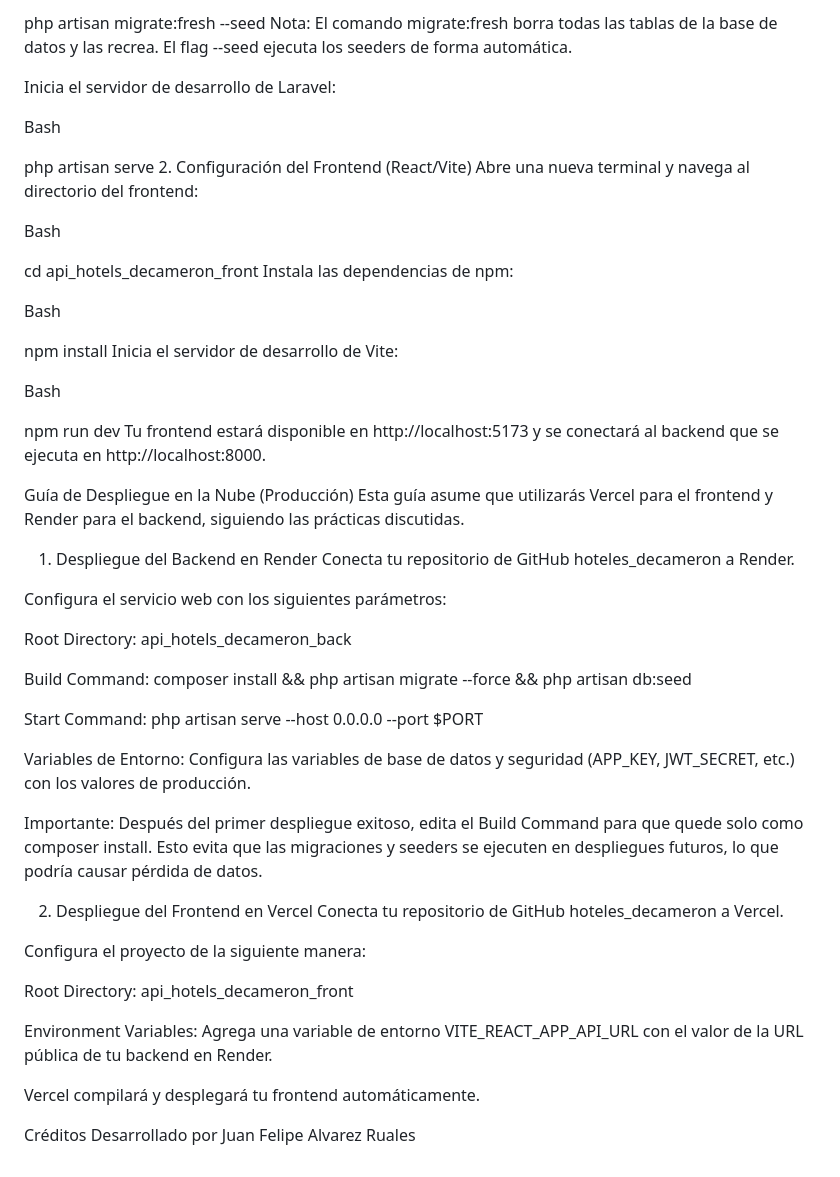
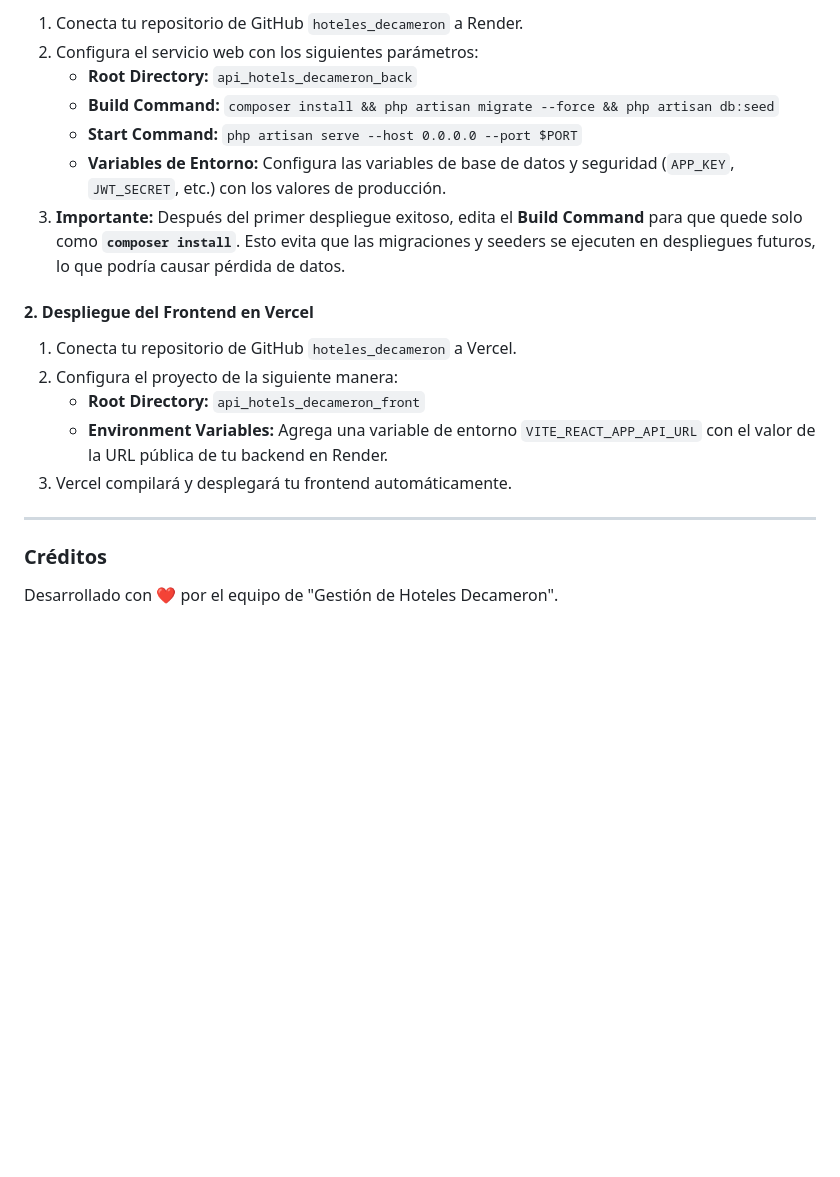
Before and after one commit to pipear77/hoteles_decameron, a Markdown page: README.md, the part around the change printed below. Drawn GitHub-style; blank space fills up the shorter version.

```diff
--- a/README.md
+++ b/README.md
@@ -57,58 +78,22 @@ Bash
 
-php artisan migrate:fresh --seed
-Nota: El comando migrate:fresh borra todas las tablas de la base de datos y las recrea. El flag --seed ejecuta los seeders de forma automática.
+1.  Conecta tu repositorio de GitHub `hoteles_decameron` a Render.
+2.  Configura el servicio web con los siguientes parámetros:
+    * **Root Directory:** `api_hotels_decameron_back`
+    * **Build Command:** `composer install && php artisan migrate --force && php artisan db:seed`
+    * **Start Command:** `php artisan serve --host 0.0.0.0 --port $PORT`
+    * **Variables de Entorno:** Configura las variables de base de datos y seguridad (`APP_KEY`, `JWT_SECRET`, etc.) con los valores de producción.
+3.  **Importante:** Después del primer despliegue exitoso, edita el **Build Command** para que quede solo como **`composer install`**. Esto evita que las migraciones y seeders se ejecuten en despliegues futuros, lo que podría causar pérdida de datos.
 
-Inicia el servidor de desarrollo de Laravel:
+#### **2. Despliegue del Frontend en Vercel**
 
-Bash
+1.  Conecta tu repositorio de GitHub `hoteles_decameron` a Vercel.
+2.  Configura el proyecto de la siguiente manera:
+    * **Root Directory:** `api_hotels_decameron_front`
+    * **Environment Variables:** Agrega una variable de entorno `VITE_REACT_APP_API_URL` con el valor de la URL pública de tu backend en Render.
+3.  Vercel compilará y desplegará tu frontend automáticamente.
 
-php artisan serve
-2. Configuración del Frontend (React/Vite)
-Abre una nueva terminal y navega al directorio del frontend:
+---
 
-Bash
+### **Créditos**
 
-cd api_hotels_decameron_front
-Instala las dependencias de npm:
-
-Bash
-
-npm install
-Inicia el servidor de desarrollo de Vite:
-
-Bash
-
-npm run dev
-Tu frontend estará disponible en http://localhost:5173 y se conectará al backend que se ejecuta en http://localhost:8000.
-
-Guía de Despliegue en la Nube (Producción)
-Esta guía asume que utilizarás Vercel para el frontend y Render para el backend, siguiendo las prácticas discutidas.
-
-1. Despliegue del Backend en Render
-Conecta tu repositorio de GitHub hoteles_decameron a Render.
-
-Configura el servicio web con los siguientes parámetros:
-
-Root Directory: api_hotels_decameron_back
-
-Build Command: composer install && php artisan migrate --force && php artisan db:seed
-
-Start Command: php artisan serve --host 0.0.0.0 --port $PORT
-
-Variables de Entorno: Configura las variables de base de datos y seguridad (APP_KEY, JWT_SECRET, etc.) con los valores de producción.
-
-Importante: Después del primer despliegue exitoso, edita el Build Command para que quede solo como composer install. Esto evita que las migraciones y seeders se ejecuten en despliegues futuros, lo que podría causar pérdida de datos.
-
-2. Despliegue del Frontend en Vercel
-Conecta tu repositorio de GitHub hoteles_decameron a Vercel.
-
-Configura el proyecto de la siguiente manera:
-
-Root Directory: api_hotels_decameron_front
-
-Environment Variables: Agrega una variable de entorno VITE_REACT_APP_API_URL con el valor de la URL pública de tu backend en Render.
-
-Vercel compilará y desplegará tu frontend automáticamente.
-
-Créditos
-Desarrollado por Juan Felipe Alvarez Ruales
+Desarrollado con ❤️ por el equipo de "Gestión de Hoteles Decameron".
```
Also changed, not shown: other parts of README.md (+59 -38 lines).
